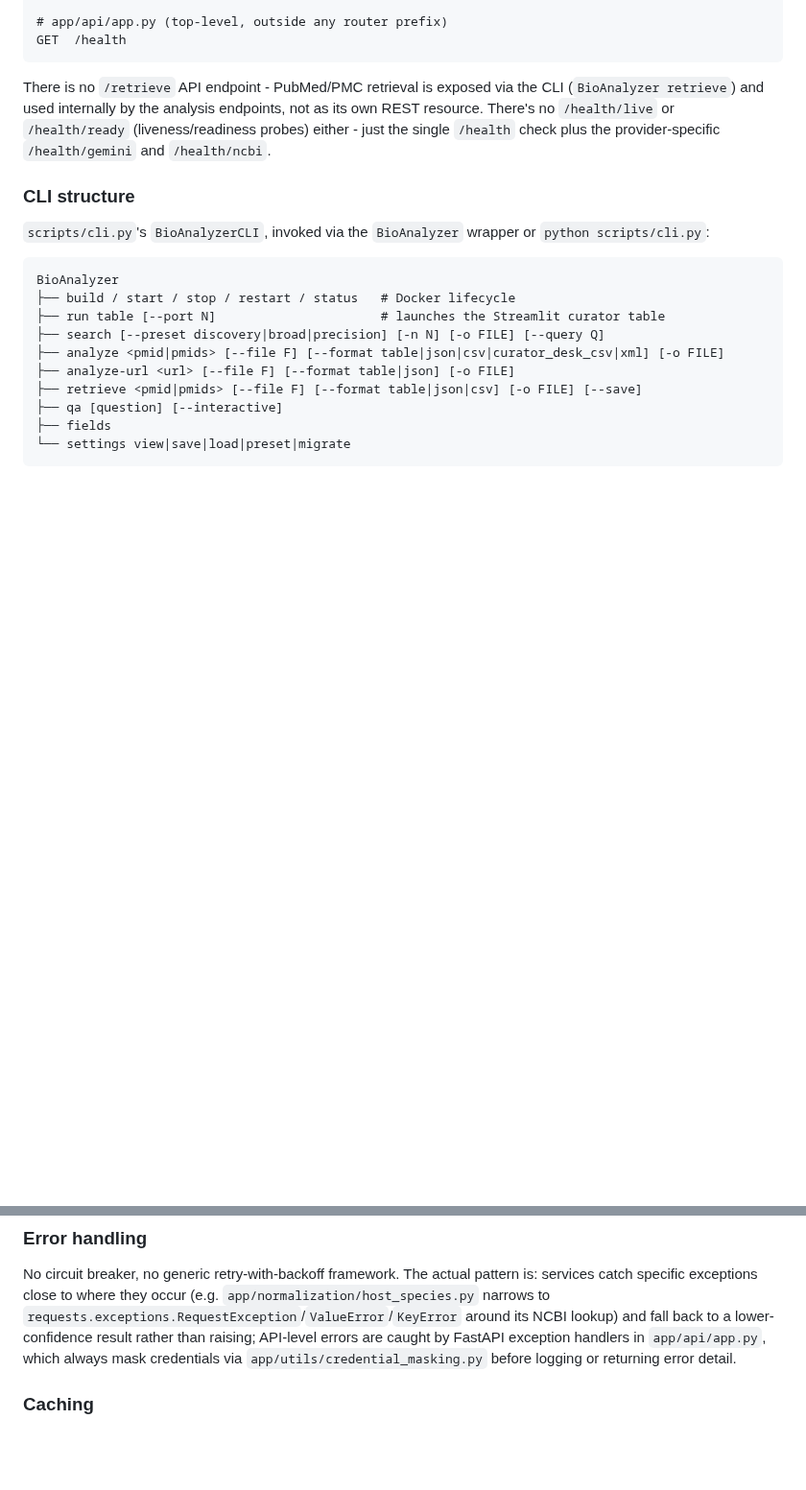
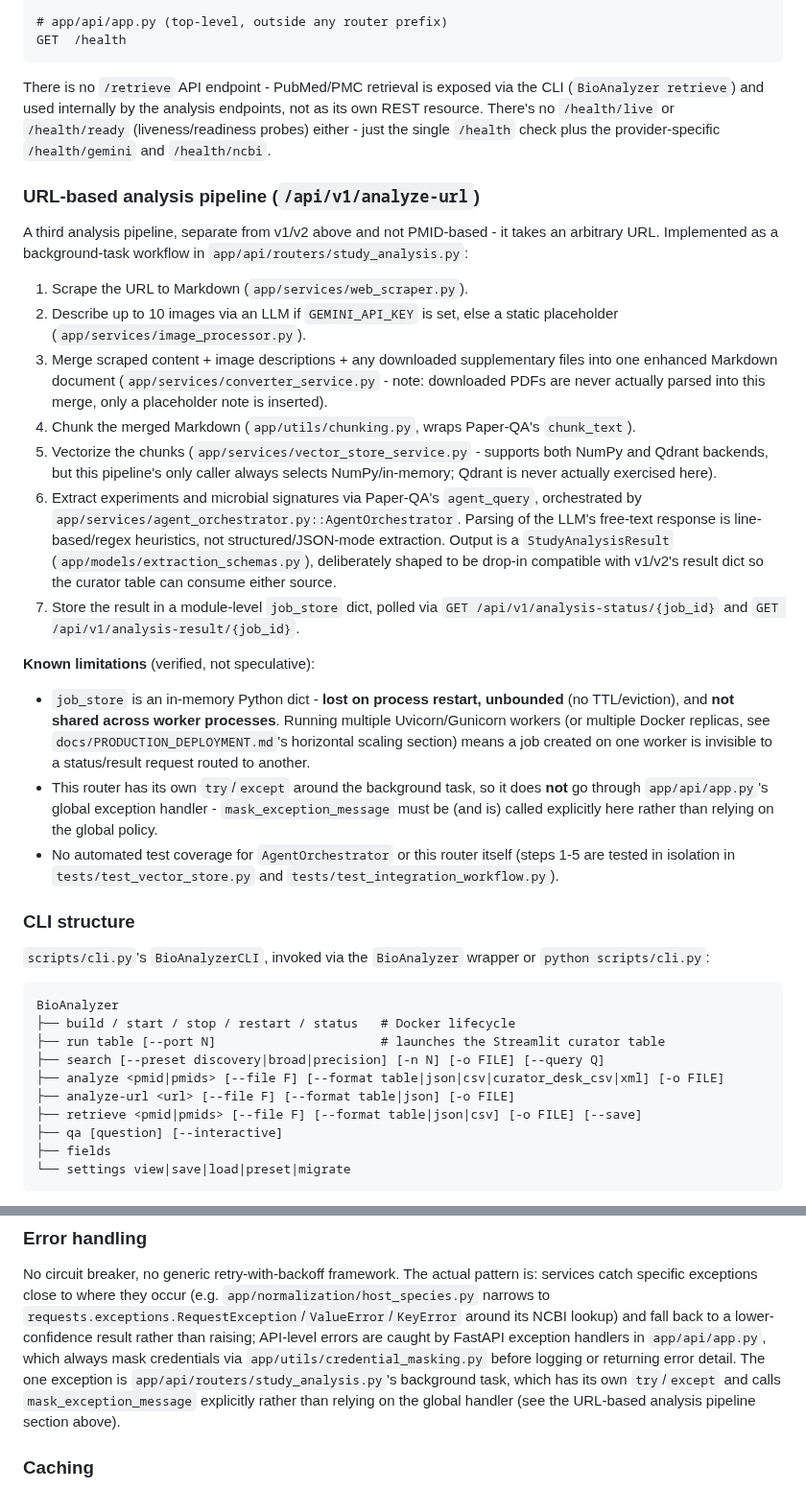
Before and after one commit to waldronlab/bioanalyzer-backend, a Markdown page: docs/ARCHITECTURE.md, 2 parts joined by grey strips. Shown at 96% size. Drawn GitHub-style; blank space fills up the shorter version.

```diff
--- a/docs/ARCHITECTURE.md
+++ b/docs/ARCHITECTURE.md
@@ -95,6 +95,52 @@ endpoints, not as its own REST resource. There's no `/health/live` or
 `/health` check plus the provider-specific `/health/gemini` and
 `/health/ncbi`.
 
+### URL-based analysis pipeline (`/api/v1/analyze-url`)
+
+A third analysis pipeline, separate from v1/v2 above and not PMID-based -
+it takes an arbitrary URL. Implemented as a background-task workflow in
+`app/api/routers/study_analysis.py`:
+
+1. Scrape the URL to Markdown (`app/services/web_scraper.py`).
+2. Describe up to 10 images via an LLM if `GEMINI_API_KEY` is set, else a
+   static placeholder (`app/services/image_processor.py`).
+3. Merge scraped content + image descriptions + any downloaded
+   supplementary files into one enhanced Markdown document
+   (`app/services/converter_service.py` - note: downloaded PDFs are never
+   actually parsed into this merge, only a placeholder note is inserted).
+4. Chunk the merged Markdown (`app/utils/chunking.py`, wraps Paper-QA's
+   `chunk_text`).
+5. Vectorize the chunks (`app/services/vector_store_service.py` - supports
+   both NumPy and Qdrant backends, but this pipeline's only caller always
+   selects NumPy/in-memory; Qdrant is never actually exercised here).
+6. Extract experiments and microbial signatures via Paper-QA's
+   `agent_query`, orchestrated by
+   `app/services/agent_orchestrator.py::AgentOrchestrator`. Parsing of the
+   LLM's free-text response is line-based/regex heuristics, not
+   structured/JSON-mode extraction. Output is a `StudyAnalysisResult`
+   (`app/models/extraction_schemas.py`), deliberately shaped to be
+   drop-in compatible with v1/v2's result dict so the curator table can
+   consume either source.
+7. Store the result in a module-level `job_store` dict, polled via
+   `GET /api/v1/analysis-status/{job_id}` and
+   `GET /api/v1/analysis-result/{job_id}`.
+
+**Known limitations** (verified, not speculative):
+
+- `job_store` is an in-memory Python dict - **lost on process restart,
+  unbounded** (no TTL/eviction), and **not shared across worker
+  processes**. Running multiple Uvicorn/Gunicorn workers (or multiple
+  Docker replicas, see `docs/PRODUCTION_DEPLOYMENT.md`'s horizontal
+  scaling section) means a job created on one worker is invisible to a
+  status/result request routed to another.
+- This router has its own `try`/`except` around the background task, so
+  it does **not** go through `app/api/app.py`'s global exception handler -
+  `mask_exception_message` must be (and is) called explicitly here rather
+  than relying on the global policy.
+- No automated test coverage for `AgentOrchestrator` or this router itself
+  (steps 1-5 are tested in isolation in `tests/test_vector_store.py` and
+  `tests/test_integration_workflow.py`).
+
 ### CLI structure
 
 `scripts/cli.py`'s `BioAnalyzerCLI`, invoked via the `BioAnalyzer` wrapper
@@ -140,6 +186,10 @@ NCBI lookup) and fall back to a lower-confidence result rather than
 raising; API-level errors are caught by FastAPI exception handlers in
 `app/api/app.py`, which always mask credentials via
 `app/utils/credential_masking.py` before logging or returning error detail.
+The one exception is `app/api/routers/study_analysis.py`'s background
+task, which has its own `try`/`except` and calls `mask_exception_message`
+explicitly rather than relying on the global handler (see the URL-based
+analysis pipeline section above).
 
 ### Caching
 
```
Also changed, not shown: CLAUDE.md (added, +95 -0 lines), docs/ARCHITECTURE_FLOW.md (+4 -1 lines).
